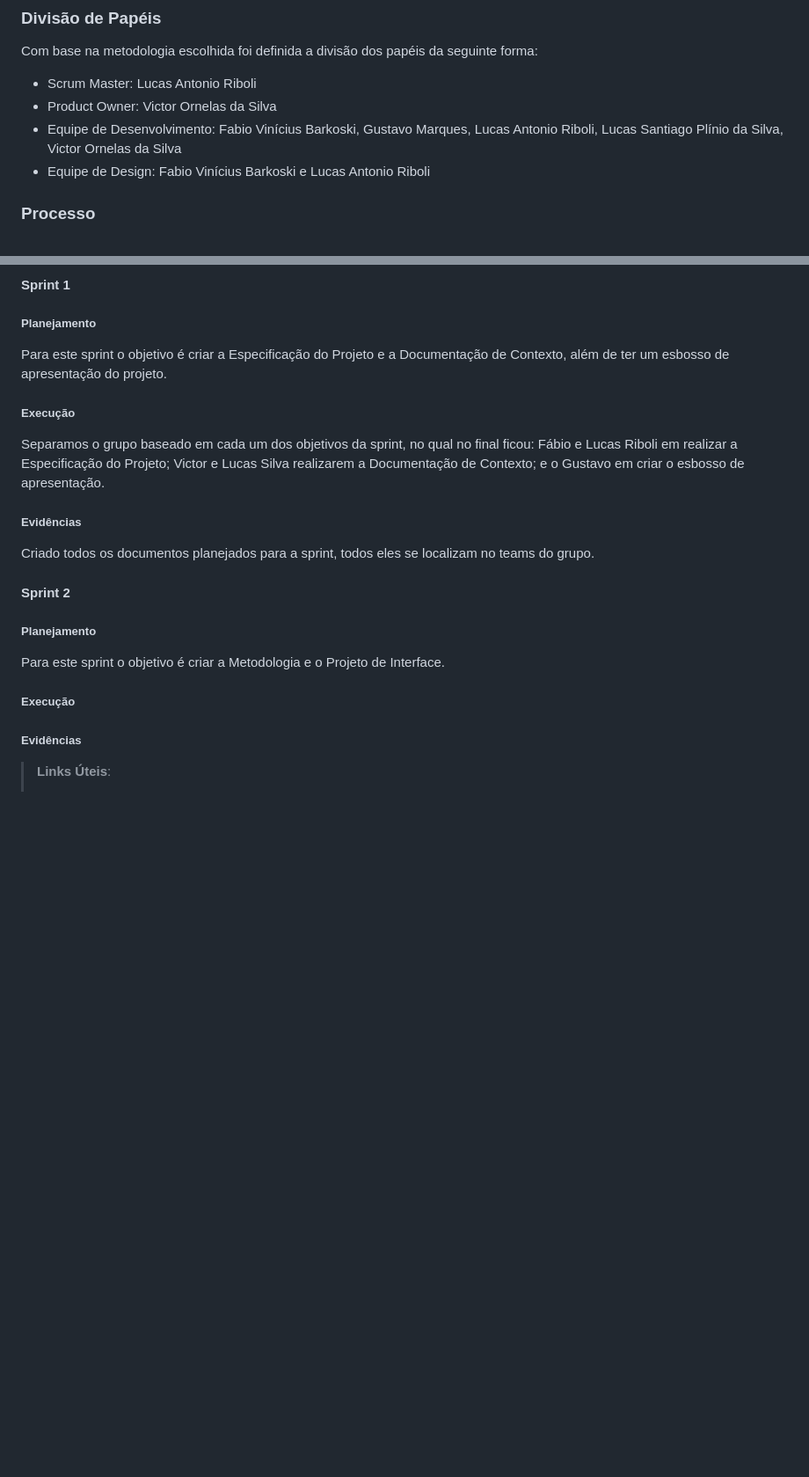
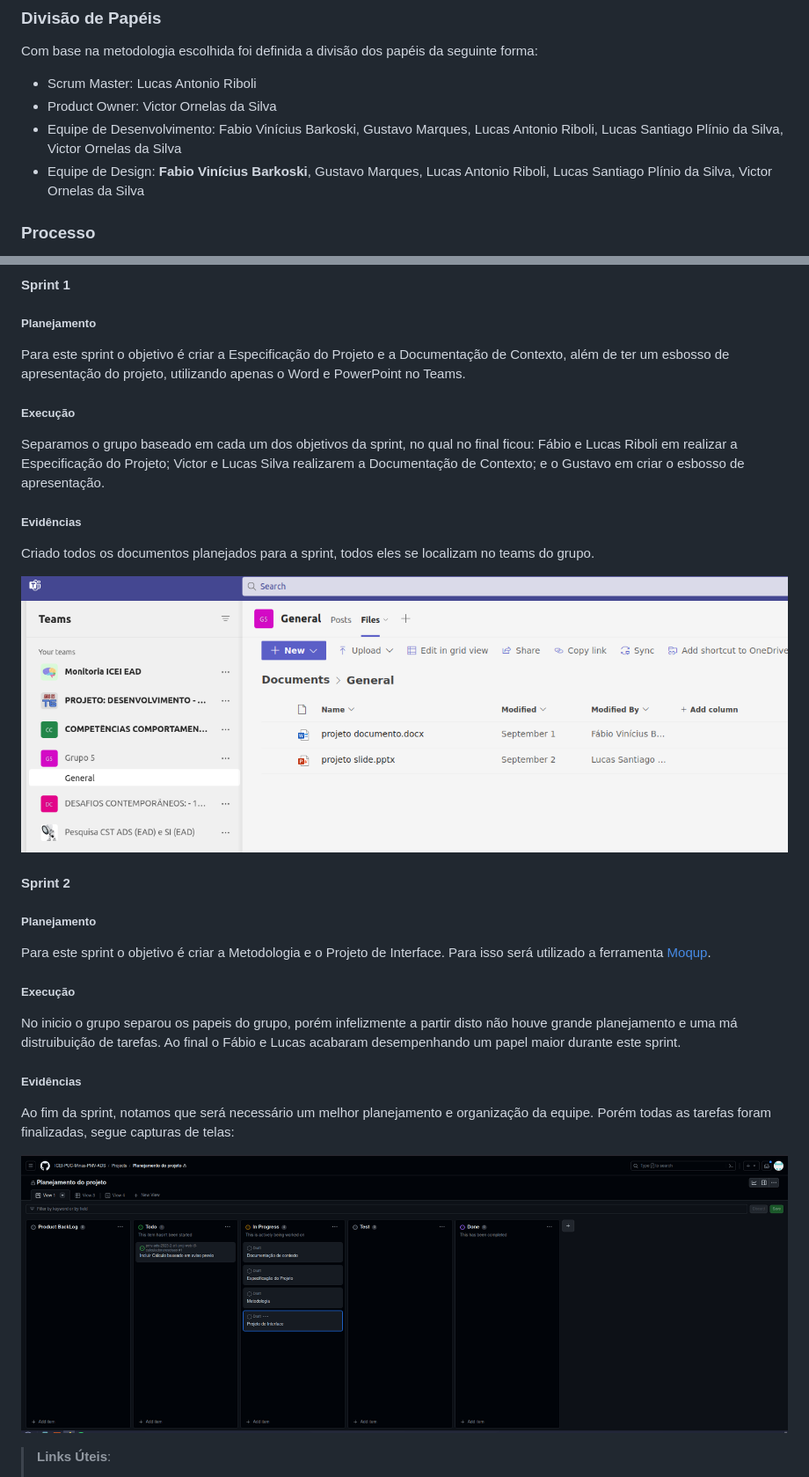
Before and after one commit to ICEI-PUC-Minas-PMV-ADS/pmv-ads-2023-2-e1-proj-web-t6-calculadorarescisao, a Markdown page: documentos/03-Metodologia.md, 2 parts joined by grey strips. Shown: that part at 88% size. Drawn GitHub-style; pictures changed too: documentos/img/documentos-teams.png (added), documentos/img/kanban.png; blank space fills up the shorter version.

Commit message:
capturas de telas das sprints

```diff
--- a/documentos/03-Metodologia.md
+++ b/documentos/03-Metodologia.md
@@ -9,7 +9,7 @@ Com base na metodologia escolhida foi definida a divisão dos papéis da seguint
 - Scrum Master: Lucas Antonio Riboli
 - Product Owner: Victor Ornelas da Silva
 - Equipe de Desenvolvimento: Fabio Vinícius Barkoski, Gustavo Marques, Lucas Antonio Riboli, Lucas Santiago Plínio da Silva, Victor Ornelas da Silva
-- Equipe de Design: Fabio Vinícius Barkoski e Lucas Antonio Riboli
+- Equipe de Design: **Fabio Vinícius Barkoski**, Gustavo Marques, Lucas Antonio Riboli, Lucas Santiago Plínio da Silva, Victor Ornelas da Silva
 
 ### Processo
 
@@ -27,18 +27,23 @@ Valores a serem entregues no projetos:
 
 #### Sprint 1
 ##### Planejamento
-Para este sprint o objetivo é criar a Especificação do Projeto e a Documentação de Contexto, além de ter um esbosso de apresentação do projeto.
+Para este sprint o objetivo é criar a Especificação do Projeto e a Documentação de Contexto, além de ter um esbosso de apresentação do projeto, utilizando apenas o Word e PowerPoint no Teams.
 ##### Execução
 Separamos o grupo baseado em  cada um dos objetivos da sprint, no qual no final ficou: Fábio e Lucas Riboli em realizar a Especificação do Projeto; Victor e Lucas Silva realizarem a Documentação de Contexto; e o Gustavo em criar o esbosso de apresentação.
 ##### Evidências
 Criado todos os documentos planejados para a sprint, todos eles se localizam no teams do grupo.
 
+![Captura de tela dos documentos no teams](img/documentos-teams.png)
+
 #### Sprint 2
 ##### Planejamento
-Para este sprint o objetivo é criar a Metodologia e o Projeto de Interface.
+Para este sprint o objetivo é criar a Metodologia e o Projeto de Interface. Para isso será utilizado a ferramenta [Moqup](https://moqups.com/).
 ##### Execução
+No inicio o grupo separou os papeis do grupo, porém infelizmente a partir disto não houve grande planejamento e uma má distruibuição de tarefas. Ao final o Fábio e Lucas acabaram desempenhando um papel maior durante este sprint.
+##### Evidências
+Ao fim da sprint, notamos que será necessário um melhor planejamento e organização da equipe. Porém todas as tarefas foram finalizadas, segue capturas de telas:
 
-##### Evidências
+![Kanban projeto](img/kanban.png)
 
 > **Links Úteis**:
 > - [Project management, made simple](https://github.com/features/project-management/)
```
